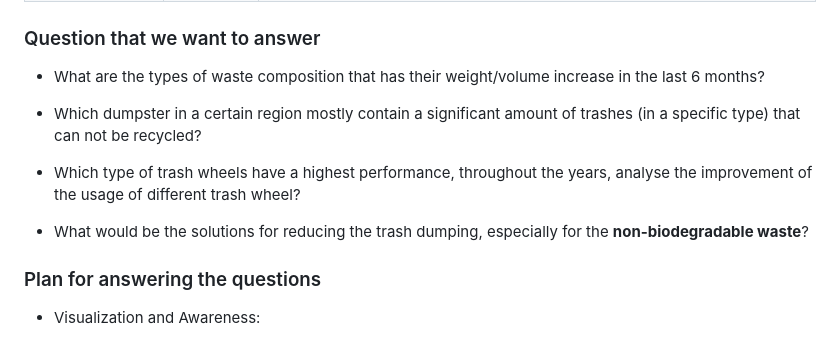
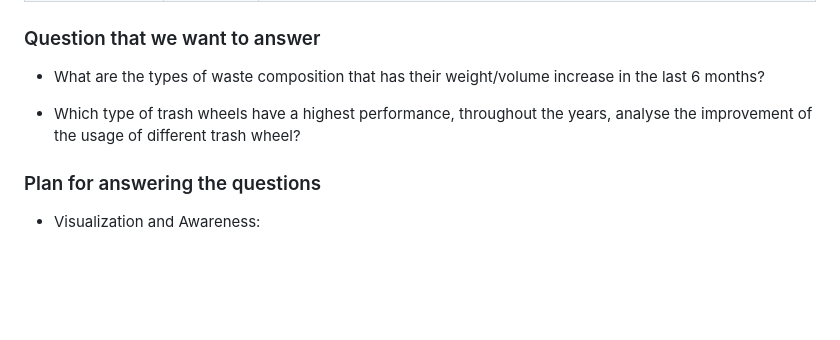
Before and after one commit to Sadswefg/Data-Visualization---Group-Project-1, a Markdown page: project_proposal(Group F).md, the part around the change. Rendered like a GitHub page; blank space fills up the shorter version.

```diff
--- a/project_proposal(Group F).md
+++ b/project_proposal(Group F).md
@@ -71,15 +71,9 @@ solutions to combat future trash dumping.
 -   What are the types of waste composition that has their weight/volume
     increase in the last 6 months?
 
--   Which dumpster in a certain region mostly contain a significant
-    amount of trashes (in a specific type) that can not be recycled?
-
 -   Which type of trash wheels have a highest performance, throughout
     the years, analyse the improvement of the usage of different trash
     wheel?
-
--   What would be the solutions for reducing the trash dumping,
-    especially for the **non-biodegradable waste**?
 
 ### Plan for answering the questions
 
```
